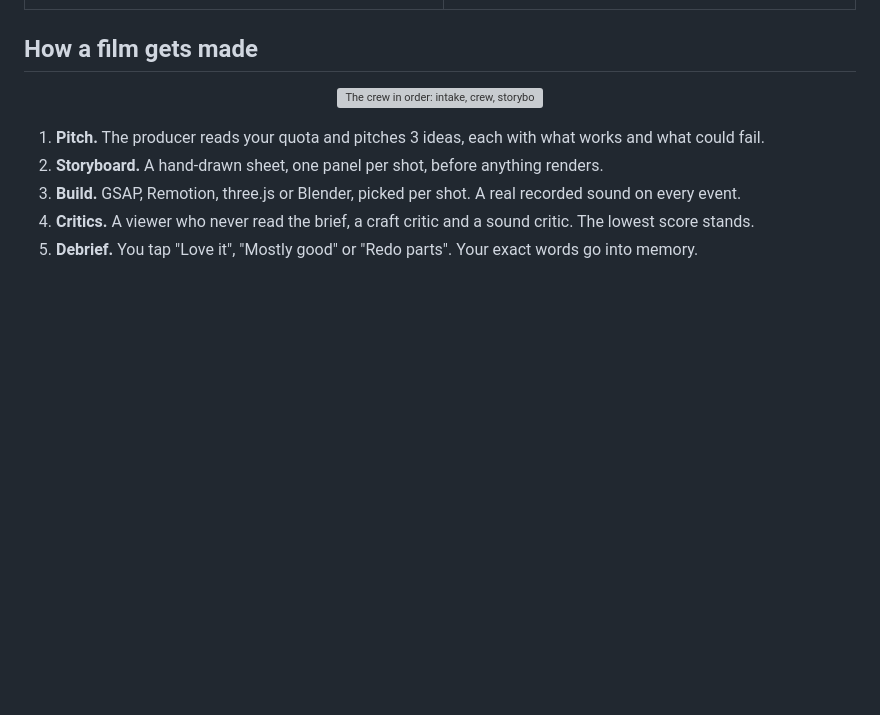
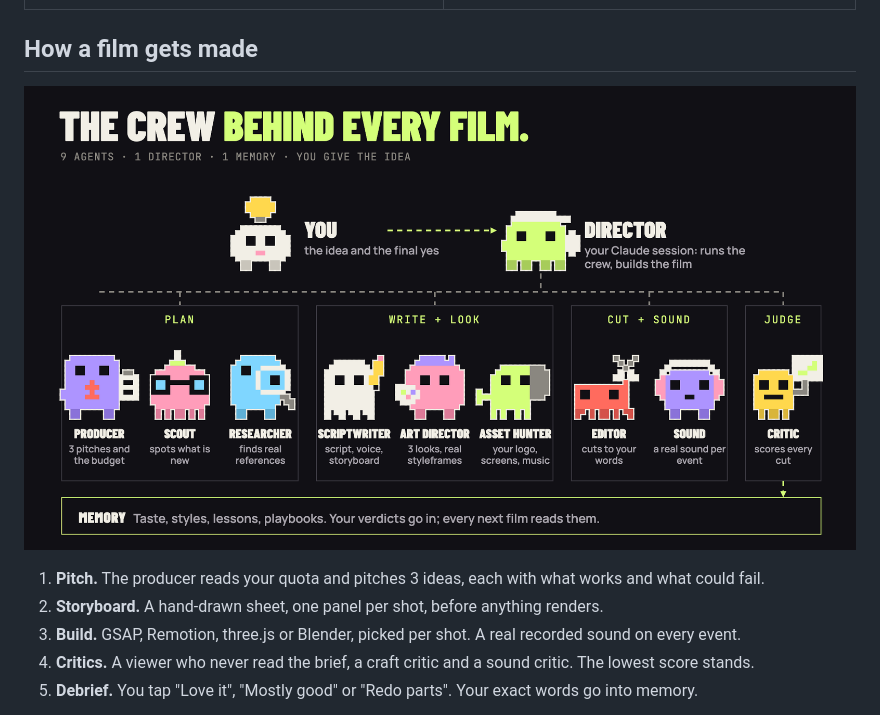
Before and after one commit to ilhanEdu/motion-director, a Markdown page: README.md, the part around the change. GitHub-like rendering; pictures changed too: docs/crew.png (added); blank space fills up the shorter version; grey boxes are pictures that could not be loaded.

Commit message:
README: pixel crew chart, one character per agent's job
Co-Authored-By: Claude Opus 5.5 <noreply@anthropic.com>

```diff
--- a/README.md
+++ b/README.md
@@ -41,7 +41,7 @@ The honest record from the author's first 13 cuts: **4 approved, 3 rejected, 3 s
 
 ## How a film gets made
 
-<p align="center"><img src="docs/crew.svg" alt="The crew in order: intake, crew, storyboard, build, critics, debrief" width="100%"></p>
+<p align="center"><img src="docs/crew.png" alt="Pixel crew chart: you give the idea to the director, who runs 9 pixel agents in four groups (plan, write and look, cut and sound, judge); every verdict goes into memory" width="100%"></p>
 
 1. **Pitch.** The producer reads your quota and pitches 3 ideas, each with what works and what could fail.
 2. **Storyboard.** A hand-drawn sheet, one panel per shot, before anything renders.
```
Also changed, not shown: 1 other file.
